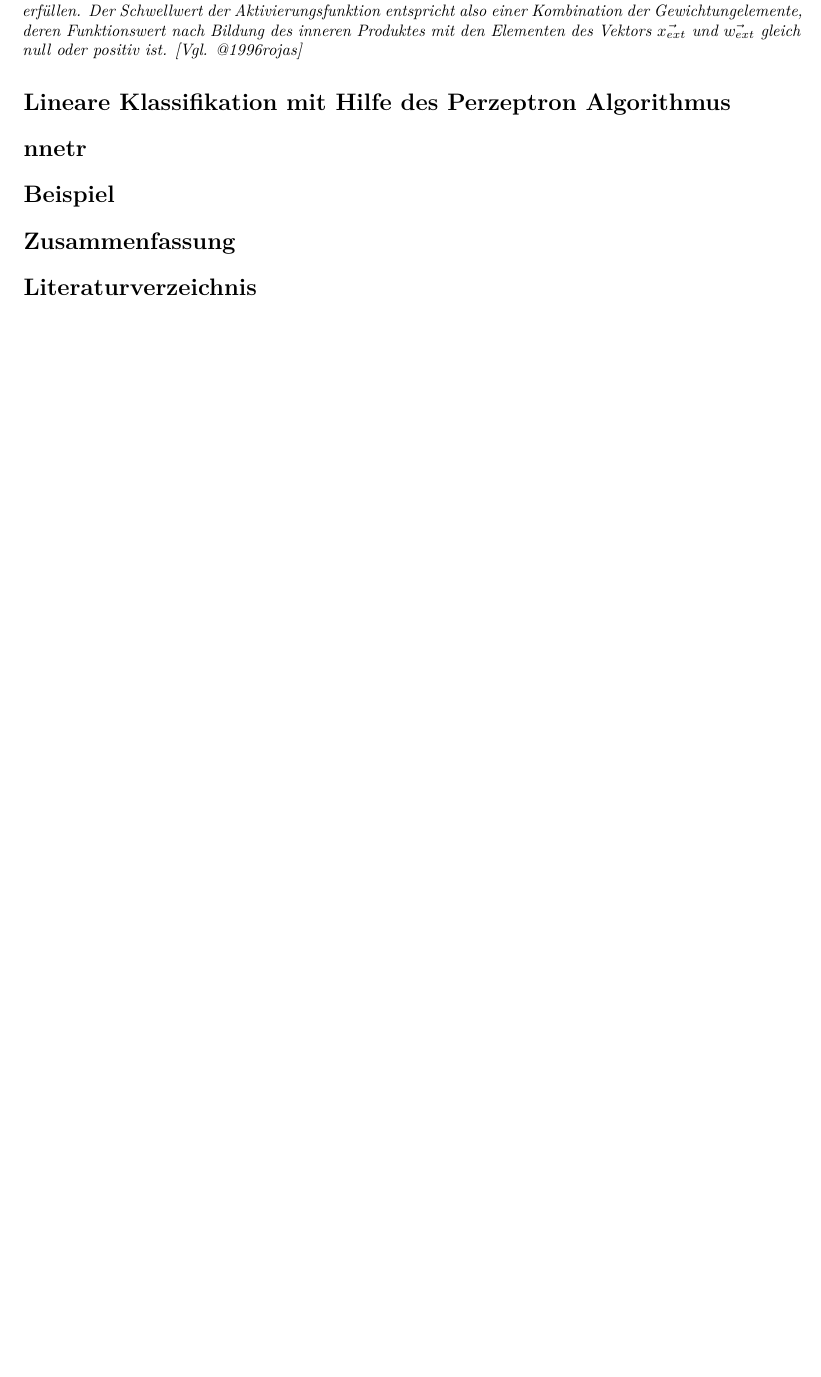
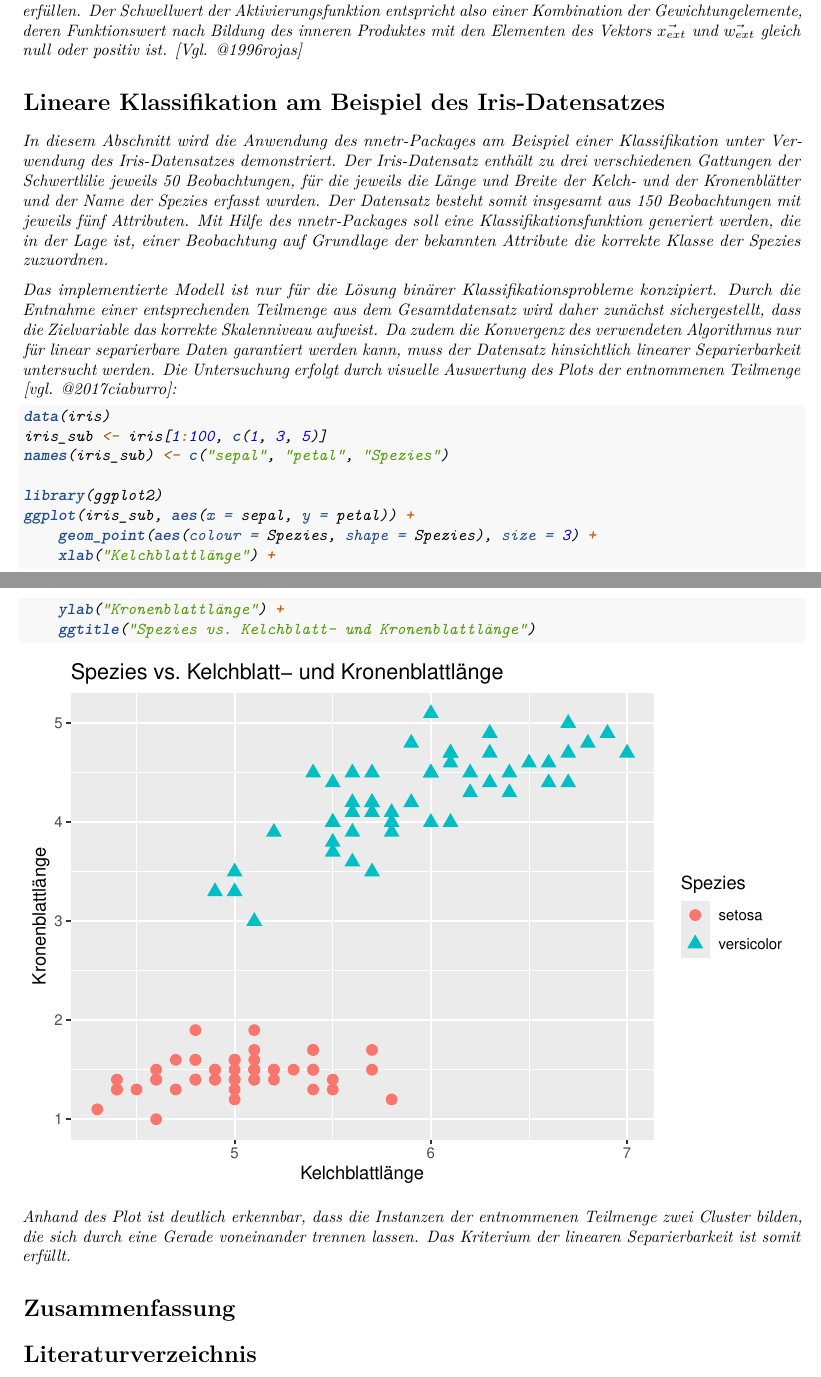
Before and after one commit to MPEP/nnetr-project, an R Markdown document (vignettes/vignette.Rmd): part of page 4 of 4 before the commit and two parts of pages 4 and 5 of 5 after it, the two joined at a grey line, cut so that both start at the same text, the shorter picture padded with empty space. Rendered offline with R 4.5, knitr and Pandoc, then LaTeX, with nearby package versions; a font, style sheet, LaTeX package, included part or bibliography that could not be used is replaced or left out.

Commit message:
write first paragraph for package demonstration

````diff
--- a/vignettes/vignette.Rmd
+++ b/vignettes/vignette.Rmd
@@ -82,11 +82,26 @@ w_1x_1 + w_2x_2 + w_3x_3 \eq 0
 
 erfüllen. Der Schwellwert der Aktivierungsfunktion entspricht also einer Kombination der Gewichtungelemente, deren Funktionswert nach Bildung des inneren Produktes mit den Elementen des Vektors $\vec{x_{ext}}$ und $\vec{w_{ext}}$ gleich null oder positiv ist. [Vgl. @1996rojas]
 
-# Lineare Klassifikation mit Hilfe des Perzeptron Algorithmus
+# Lineare Klassifikation am Beispiel des Iris-Datensatzes
+In diesem Abschnitt wird die Anwendung des nnetr-Packages am Beispiel einer Klassifikation unter Verwendung des Iris-Datensatzes demonstriert. Der Iris-Datensatz enthält zu drei verschiedenen Gattungen der Schwertlilie jeweils 50 Beobachtungen, für die jeweils die Länge und Breite der Kelch- und der Kronenblätter und der Name der Spezies erfasst wurden. Der Datensatz besteht somit insgesamt aus 150 Beobachtungen mit jeweils fünf Attributen. Mit Hilfe des nnetr-Packages soll eine Klassifikationsfunktion generiert werden, die in der Lage ist, einer Beobachtung auf Grundlage der bekannten Attribute die korrekte Klasse der Spezies zuzuordnen.
+
+Das implementierte Modell ist nur für die Lösung binärer Klassifikationsprobleme konzipiert. Durch die Entnahme einer entsprechenden Teilmenge aus dem Gesamtdatensatz wird daher zunächst sichergestellt, dass die Zielvariable das korrekte Skalenniveau aufweist. Da zudem die Konvergenz des verwendeten Algorithmus nur für linear separierbare Daten garantiert werden kann, muss der Datensatz hinsichtlich linearer Separierbarkeit untersucht werden. Die Untersuchung erfolgt durch visuelle Auswertung des Plots der entnommenen Teilmenge [vgl. @2017ciaburro]:
+
+```{r}
+data(iris)
+iris_sub <- iris[1:100, c(1, 3, 5)]
+names(iris_sub) <- c("sepal", "petal", "Spezies")
+
+library(ggplot2)
+ggplot(iris_sub, aes(x = sepal, y = petal)) +
+    geom_point(aes(colour = Spezies, shape = Spezies), size = 3) +
+    xlab("Kelchblattlänge") +
+    ylab("Kronenblattlänge") +
+    ggtitle("Spezies vs. Kelchblatt- und Kronenblattlänge")
+```
+
+Anhand des Plot ist deutlich erkennbar, dass die Instanzen der entnommenen Teilmenge zwei Cluster bilden, die sich durch eine Gerade voneinander trennen lassen. Das Kriterium der linearen Separierbarkeit ist somit erfüllt.
 
 
-
-# nnetr
-# Beispiel
 # Zusammenfassung
 # Literaturverzeichnis
````
Also changed, not shown: R/nnetr.R (+5 -4 lines).
